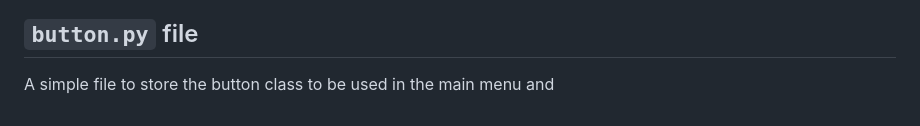
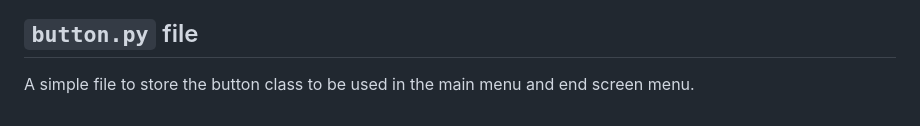
Before and after one commit to Luoq1-Xu/Stuff, a Markdown page: FINALPROJECT-USETHEFOLDER/README.md, the part around the change. GitHub-like rendering.

Commit message:
Wed, May 24, 2023, 1:18 PM +08:00

```diff
--- a/FINALPROJECT-USETHEFOLDER/README.md
+++ b/FINALPROJECT-USETHEFOLDER/README.md
@@ -128,4 +128,4 @@ For the batter and pitcher, I searched up a couple of videos online that had the
 This is a simple theme file for the pygame_gui elements. Enables the `8bitoperator` font to be used for the buttons and banner.
 
 ## `button.py` file
-A simple file to store the button class to be used in the main menu and
+A simple file to store the button class to be used in the main menu and end screen menu.
```
